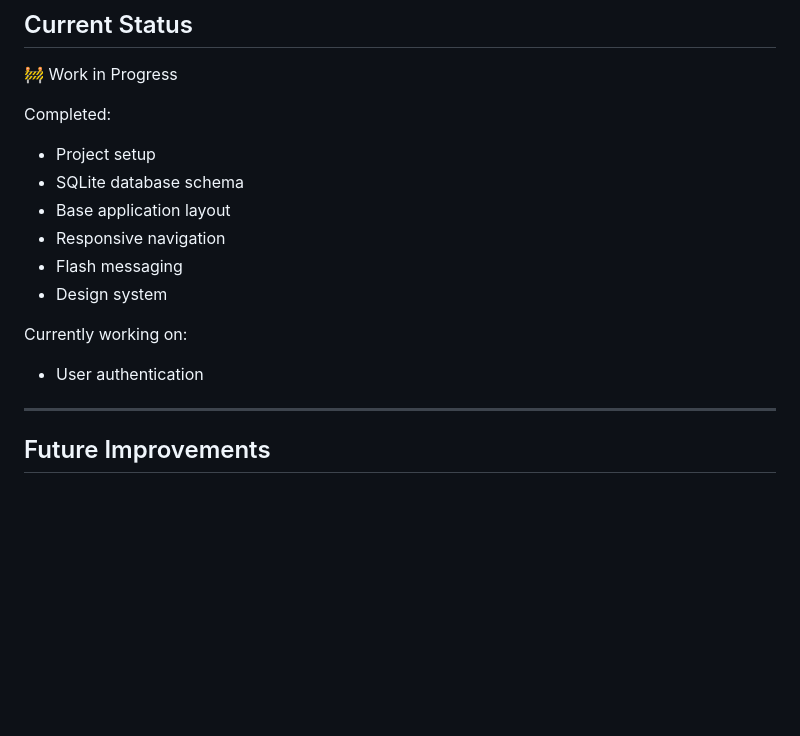
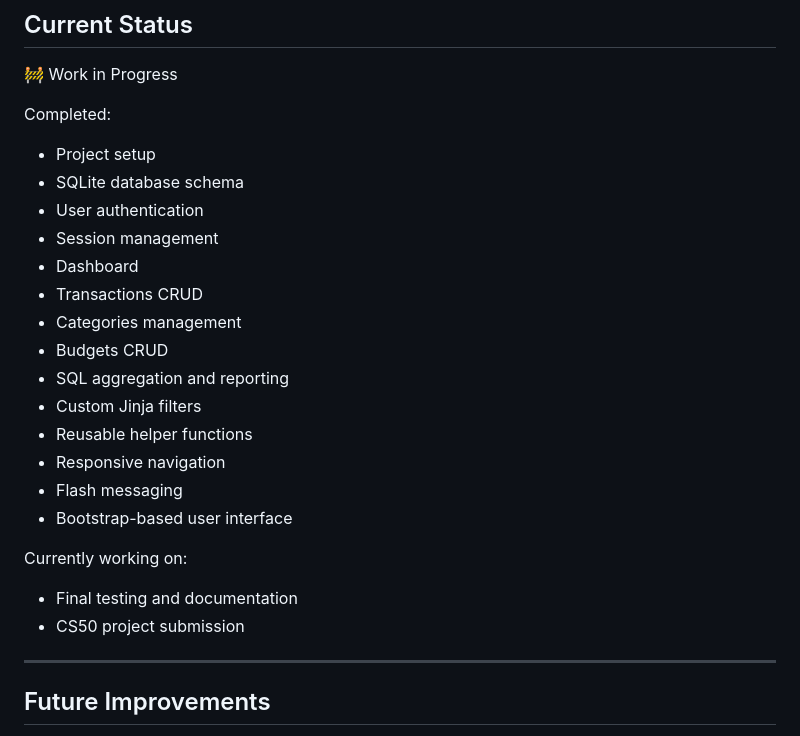
Before and after one commit to MedhanshB/expense-manager, a Markdown page: README.md, the part around the change. Rendered like a GitHub page; blank space fills up the shorter version.

```diff
--- a/README.md
+++ b/README.md
@@ -100,14 +100,23 @@ Completed:
 
 - Project setup
 - SQLite database schema
-- Base application layout
+- User authentication
+- Session management
+- Dashboard
+- Transactions CRUD
+- Categories management
+- Budgets CRUD
+- SQL aggregation and reporting
+- Custom Jinja filters
+- Reusable helper functions
 - Responsive navigation
 - Flash messaging
-- Design system
+- Bootstrap-based user interface
 
 Currently working on:
 
-- User authentication
+- Final testing and documentation
+- CS50 project submission
 
 ---
 
```
